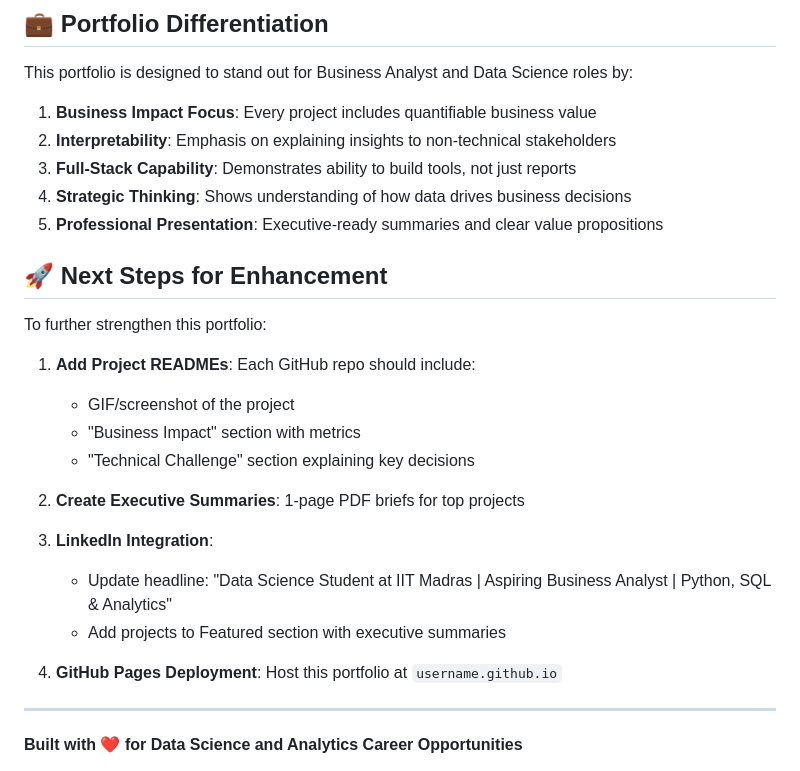
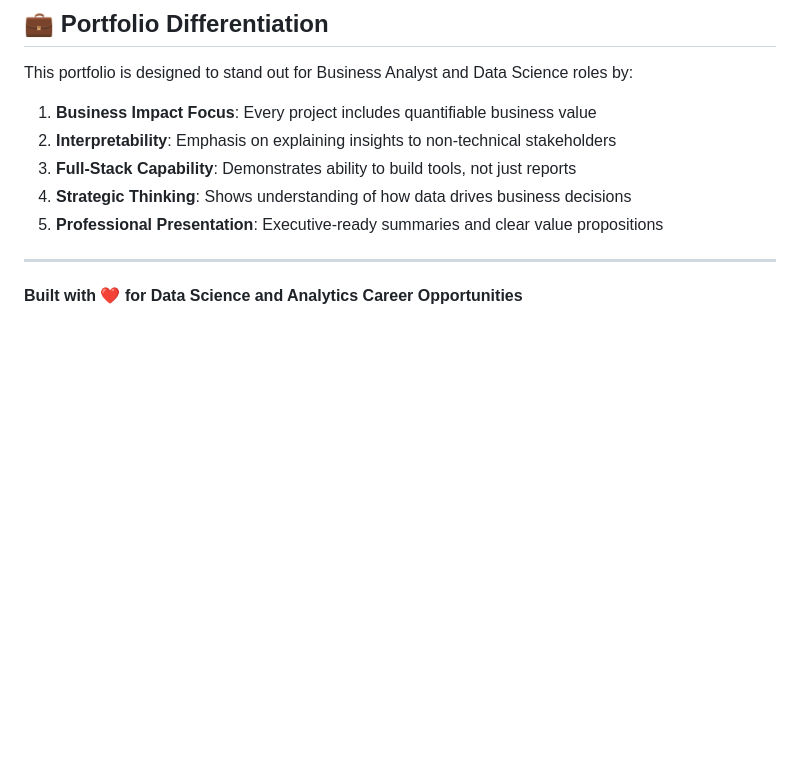
Before and after one commit to palmanisha729-web/My-Portfolio, a Markdown page: README.md, the part around one of its changes. GitHub-like rendering; blank space fills up the shorter version.

```diff
--- a/README.md
+++ b/README.md
@@ -193,24 +126,6 @@ This portfolio is designed to stand out for Business Analyst and Data Science ro
 3. **Full-Stack Capability**: Demonstrates ability to build tools, not just reports
 4. **Strategic Thinking**: Shows understanding of how data drives business decisions
 5. **Professional Presentation**: Executive-ready summaries and clear value propositions
-
-## 🚀 Next Steps for Enhancement
-
-To further strengthen this portfolio:
-
-1. **Add Project READMEs**: Each GitHub repo should include:
-   - GIF/screenshot of the project
-   - "Business Impact" section with metrics
-   - "Technical Challenge" section explaining key decisions
-
-2. **Create Executive Summaries**: 1-page PDF briefs for top projects
-
-3. **LinkedIn Integration**:
-   - Update headline: "Data Science Student at IIT Madras | Aspiring Business Analyst | Python, SQL & Analytics"
-   - Add projects to Featured section with executive summaries
-
-4. **GitHub Pages Deployment**: Host this portfolio at `username.github.io`
-
 ---
 
 **Built with** ❤️ **for Data Science and Analytics Career Opportunities**
```
Also changed, not shown: other parts of README.md (+0 -67 lines).
